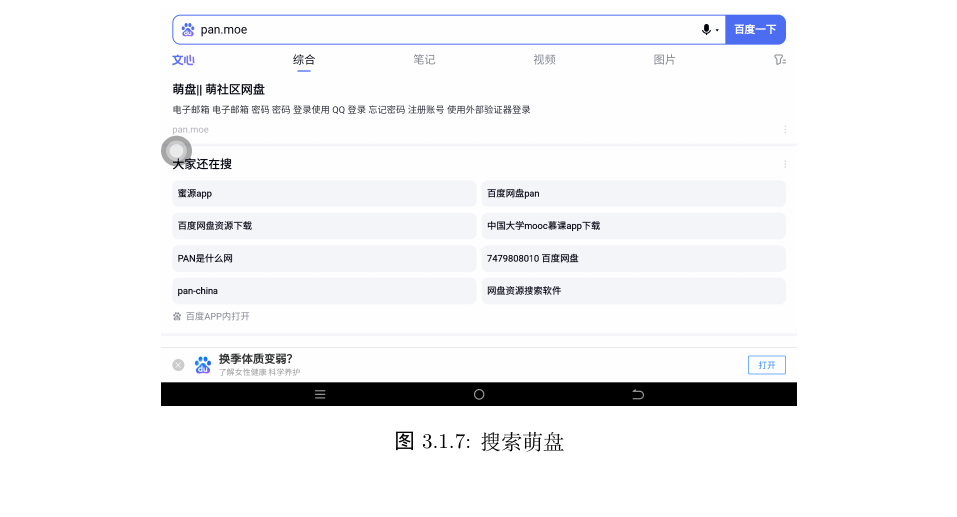
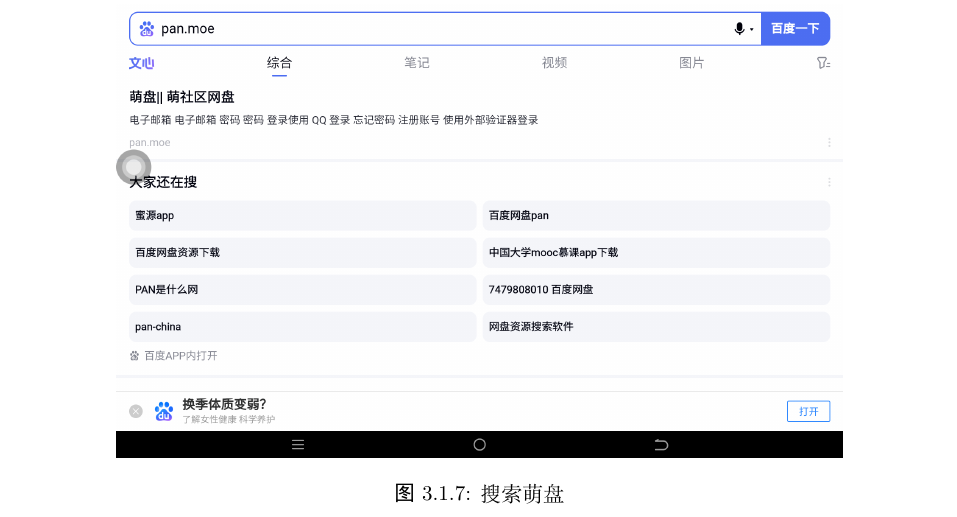
Before and after one commit to AppleJuiceMall/GY-Guide, a LaTeX book (sources/main.tex, which reads sources/secret.tex): part of page 15 of 15, cut so that both start at the same text. Compiled offline with XeLaTeX.

Commit message:
修改部分排版

```diff
--- a/sources/secret.tex
+++ b/sources/secret.tex
@@ -53,9 +53,9 @@
 
 顺带提一嘴，如果上了广雅应用，你想要导出你的平板拍的视频，你可以搜索\url{pan.moe}进入萌盘，登录你提前在家注册好的账号，就能上传视频了（\cref{fig:moePan}）。
 
-\begin{figure}
+\begin{figure}[ht]
     \centering
-    \includegraphics[width=0.7\textwidth]{toBaidu/7}
+    \includegraphics[width=0.8\textwidth]{toBaidu/7}
     \caption{搜索萌盘}
     \label{fig:moePan}
 \end{figure}
```
